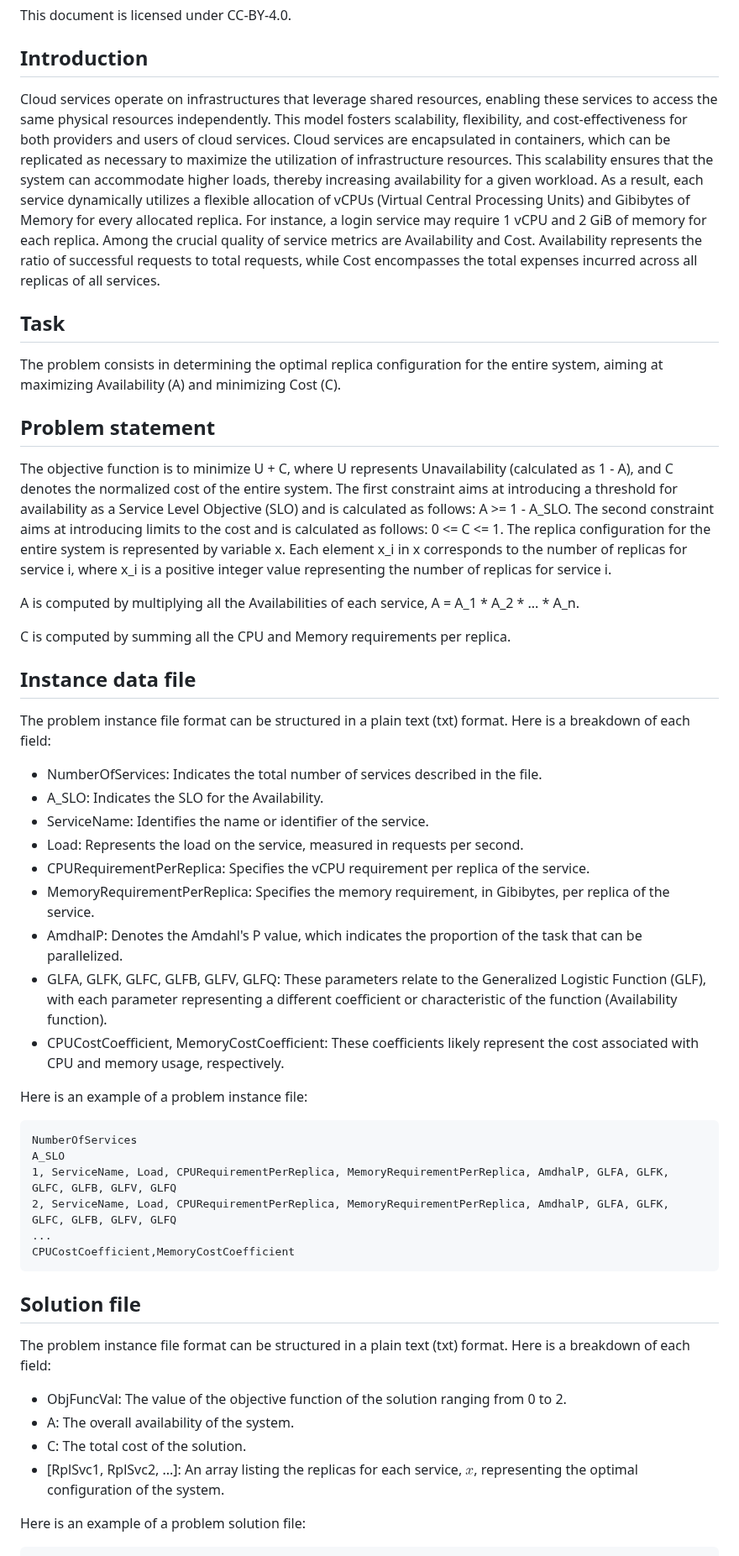
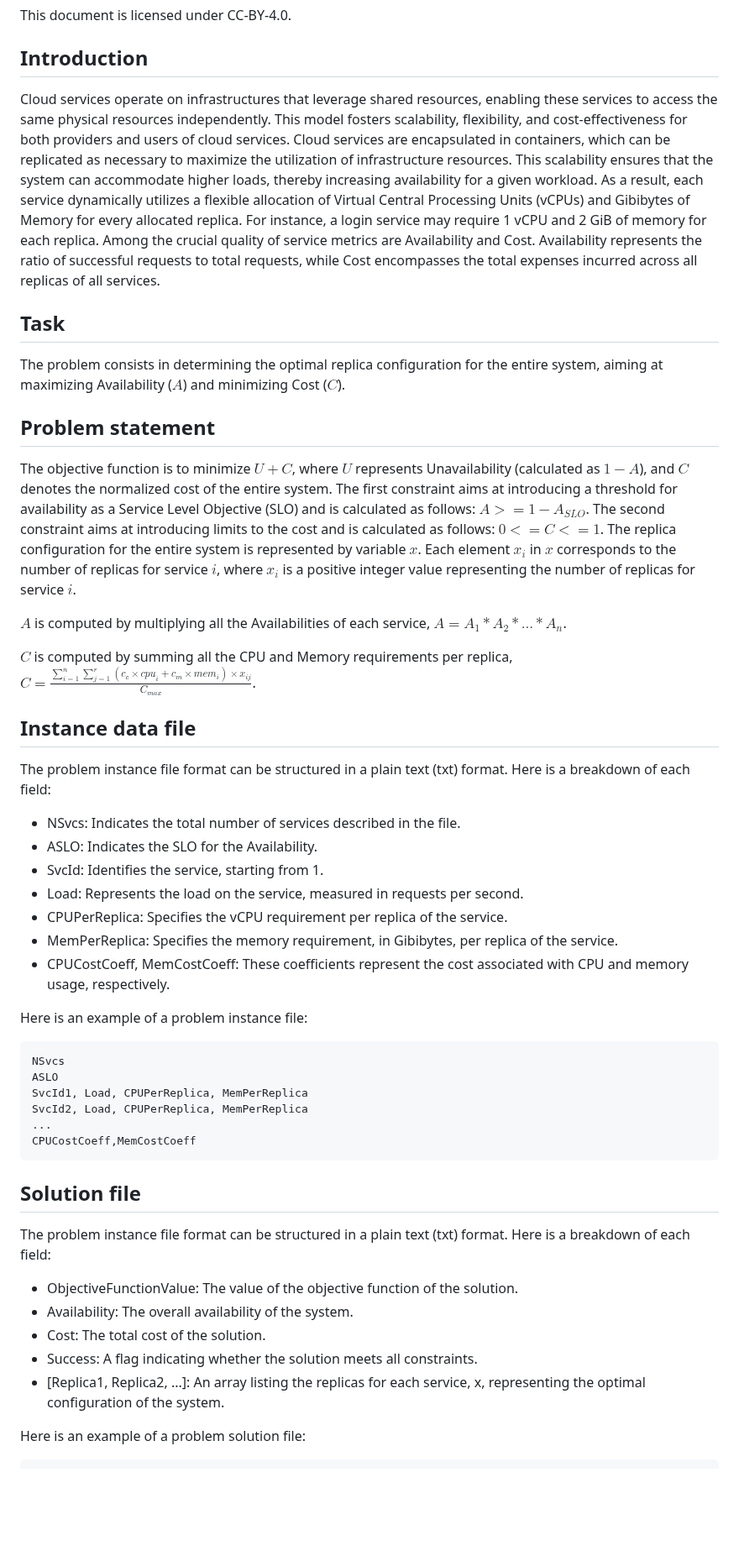
Before and after one commit to roar-net/problem-statements, a Markdown page: problems/optimal-scaling/README.md, the part around one of its changes. Shown at 84% size. Drawn GitHub-style; blank space fills up the shorter version.

Commit message:
Improved problem statement formalization with LaTeX embedded commands; removed GLF parameters and introduced service ID
Signed-off-by: André Bento <andre.pascoal.bento@gmail.com>

````diff
--- a/problems/optimal-scaling/README.md
+++ b/problems/optimal-scaling/README.md
@@ -8,47 +8,45 @@ This document is licensed under CC-BY-4.0.
 
 ## Introduction
 
-Cloud services operate on infrastructures that leverage shared resources, enabling these services to access the same physical resources independently. This model fosters scalability, flexibility, and cost-effectiveness for both providers and users of cloud services. Cloud services are encapsulated in containers, which can be replicated as necessary to maximize the utilization of infrastructure resources. This scalability ensures that the system can accommodate higher loads, thereby increasing availability for a given workload. As a result, each service dynamically utilizes a flexible allocation of vCPUs (Virtual Central Processing Units) and Gibibytes of Memory for every allocated replica. For instance, a login service may require 1 vCPU and 2 GiB of memory for each replica.
+Cloud services operate on infrastructures that leverage shared resources, enabling these services to access the same physical resources independently. This model fosters scalability, flexibility, and cost-effectiveness for both providers and users of cloud services. Cloud services are encapsulated in containers, which can be replicated as necessary to maximize the utilization of infrastructure resources. This scalability ensures that the system can accommodate higher loads, thereby increasing availability for a given workload. As a result, each service dynamically utilizes a flexible allocation of Virtual Central Processing Units (vCPUs) and Gibibytes of Memory for every allocated replica. For instance, a login service may require 1 vCPU and 2 GiB of memory for each replica.
 Among the crucial quality of service metrics are Availability and Cost. Availability represents the ratio of successful requests to total requests, while Cost encompasses the total expenses incurred across all replicas of all services.
 
 ## Task
 
-The problem consists in determining the optimal replica configuration for the entire system, aiming at maximizing Availability (A) and minimizing Cost (C).
+The problem consists in determining the optimal replica configuration for the entire system, aiming at maximizing Availability ($A$) and minimizing Cost ($C$).
 
 ## Problem statement
 
-The objective function is to minimize U + C, where U represents Unavailability (calculated as 1 - A), and C denotes the normalized cost of the entire system.
-The first constraint aims at introducing a threshold for availability as a Service Level Objective (SLO) and is calculated as follows: A >= 1 - A_SLO.
-The second constraint aims at introducing limits to the cost and is calculated as follows: 0 <= C <= 1.
-The replica configuration for the entire system is represented by variable x. Each element x_i in x corresponds to the number of replicas for service i, where x_i is a positive integer value representing the number of replicas for service i.
+The objective function is to minimize $U + C$, where $U$ represents Unavailability (calculated as $1 - A$), and $C$ denotes the normalized cost of the entire system.
+The first constraint aims at introducing a threshold for availability as a Service Level Objective (SLO) and is calculated as follows: $A >= 1 - A_{SLO}$.
+The second constraint aims at introducing limits to the cost and is calculated as follows: $0 <= C <= 1$.
+The replica configuration for the entire system is represented by variable $x$. Each element $x_i$ in $x$ corresponds to the number of replicas for service $i$, where $x_i$ is a positive integer value representing the number of replicas for service $i$.
 
-A is computed by multiplying all the Availabilities of each service, A = A_1 * A_2 * ... * A_n.
+$A$ is computed by multiplying all the Availabilities of each service, $A = A_1 * A_2 * ... * A_n$.
 
-C is computed by summing all the CPU and Memory requirements per replica.
+$C$ is computed by summing all the CPU and Memory requirements per replica, $C = \frac{\sum_{i=1}^{n}\sum_{j=1}^{r}{\left(c_c \times \textit{cpu}_{i} + c_m \times \textit{mem}_{i}\right) \times x_{ij}}}{C_{max}}$.
 
 ## Instance data file
 
 The problem instance file format can be structured in a plain text (txt) format.
 Here is a breakdown of each field:
 
-- NumberOfServices: Indicates the total number of services described in the file.
-- A_SLO: Indicates the SLO for the Availability.
-- ServiceName: Identifies the name or identifier of the service.
+- NSvcs: Indicates the total number of services described in the file.
+- ASLO: Indicates the SLO for the Availability.
+- SvcId: Identifies the service, starting from 1.
 - Load: Represents the load on the service, measured in requests per second.
-- CPURequirementPerReplica: Specifies the vCPU requirement per replica of the service.
-- MemoryRequirementPerReplica: Specifies the memory requirement, in Gibibytes, per replica of the service.
-- AmdhalP: Denotes the Amdahl's P value, which indicates the proportion of the task that can be parallelized.
-- GLFA, GLFK, GLFC, GLFB, GLFV, GLFQ: These parameters relate to the Generalized Logistic Function (GLF), with each parameter representing a different coefficient or characteristic of the function (Availability function).
-- CPUCostCoefficient, MemoryCostCoefficient: These coefficients likely represent the cost associated with CPU and memory usage, respectively.
+- CPUPerReplica: Specifies the vCPU requirement per replica of the service.
+- MemPerReplica: Specifies the memory requirement, in Gibibytes, per replica of the service.
+- CPUCostCoeff, MemCostCoeff: These coefficients represent the cost associated with CPU and memory usage, respectively.
 
 Here is an example of a problem instance file:
 ```txt
-NumberOfServices
-A_SLO
-1, ServiceName, Load, CPURequirementPerReplica, MemoryRequirementPerReplica, AmdhalP, GLFA, GLFK, GLFC, GLFB, GLFV, GLFQ
-2, ServiceName, Load, CPURequirementPerReplica, MemoryRequirementPerReplica, AmdhalP, GLFA, GLFK, GLFC, GLFB, GLFV, GLFQ
+NSvcs
+ASLO
+SvcId1, Load, CPUPerReplica, MemPerReplica
+SvcId2, Load, CPUPerReplica, MemPerReplica
 ...
-CPUCostCoefficient,MemoryCostCoefficient
+CPUCostCoeff,MemCostCoeff
 ```
 
 ## Solution file
@@ -56,10 +54,11 @@ CPUCostCoefficient,MemoryCostCoefficient
 The problem instance file format can be structured in a plain text (txt) format.
 Here is a breakdown of each field:
 
-- ObjFuncVal: The value of the objective function of the solution ranging from 0 to 2.
-- A: The overall availability of the system.
-- C: The total cost of the solution.
-- [RplSvc1, RplSvc2, ...]: An array listing the replicas for each service, $x$, representing the optimal configuration of the system.
+- ObjectiveFunctionValue: The value of the objective function of the solution.
+- Availability: The overall availability of the system.
+- Cost: The total cost of the solution.
+- Success: A flag indicating whether the solution meets all constraints.
+- [Replica1, Replica2, ...]: An array listing the replicas for each service, x, representing the optimal configuration of the system.
 
 Here is an example of a problem solution file:
 ```txt
````
Also changed, not shown: other parts of problems/optimal-scaling/README.md (+1 -1 lines).
